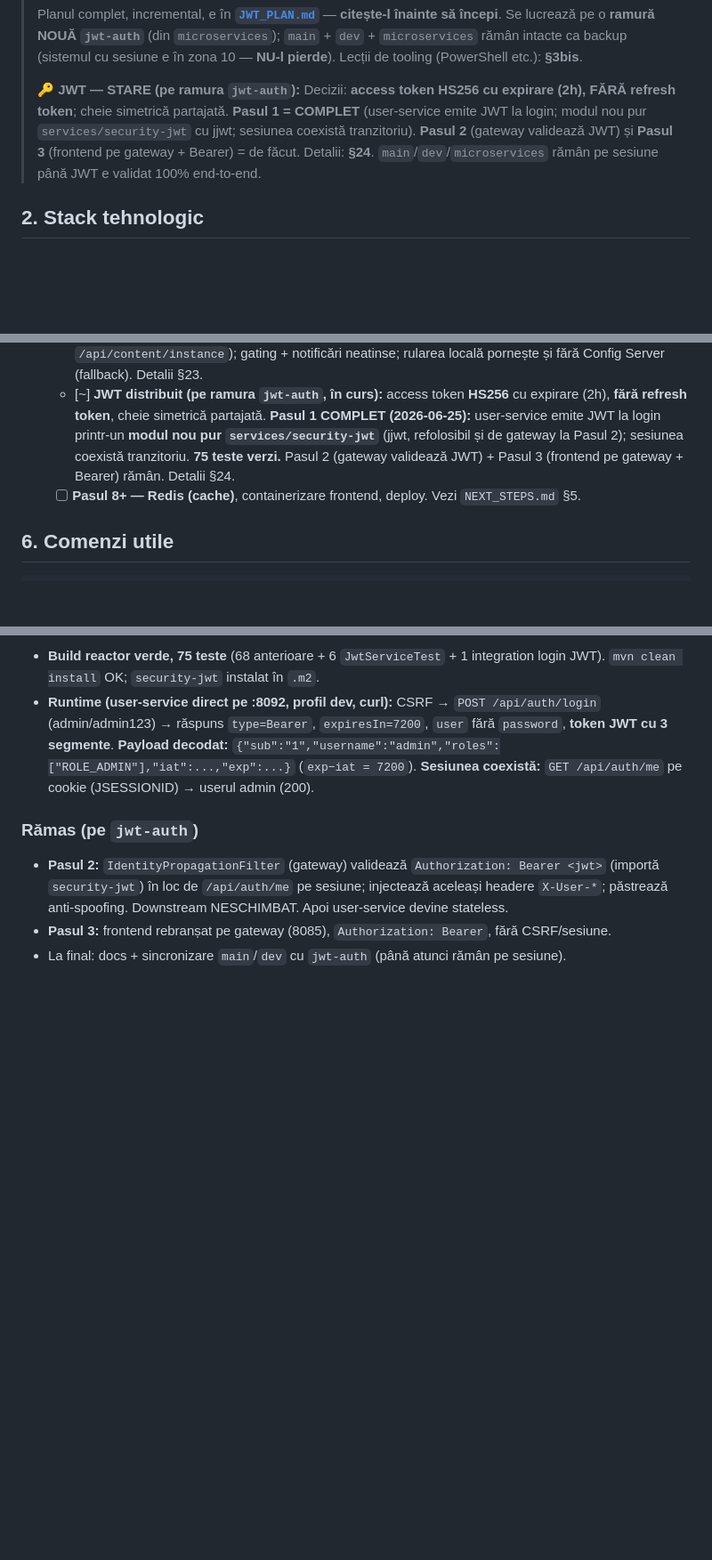
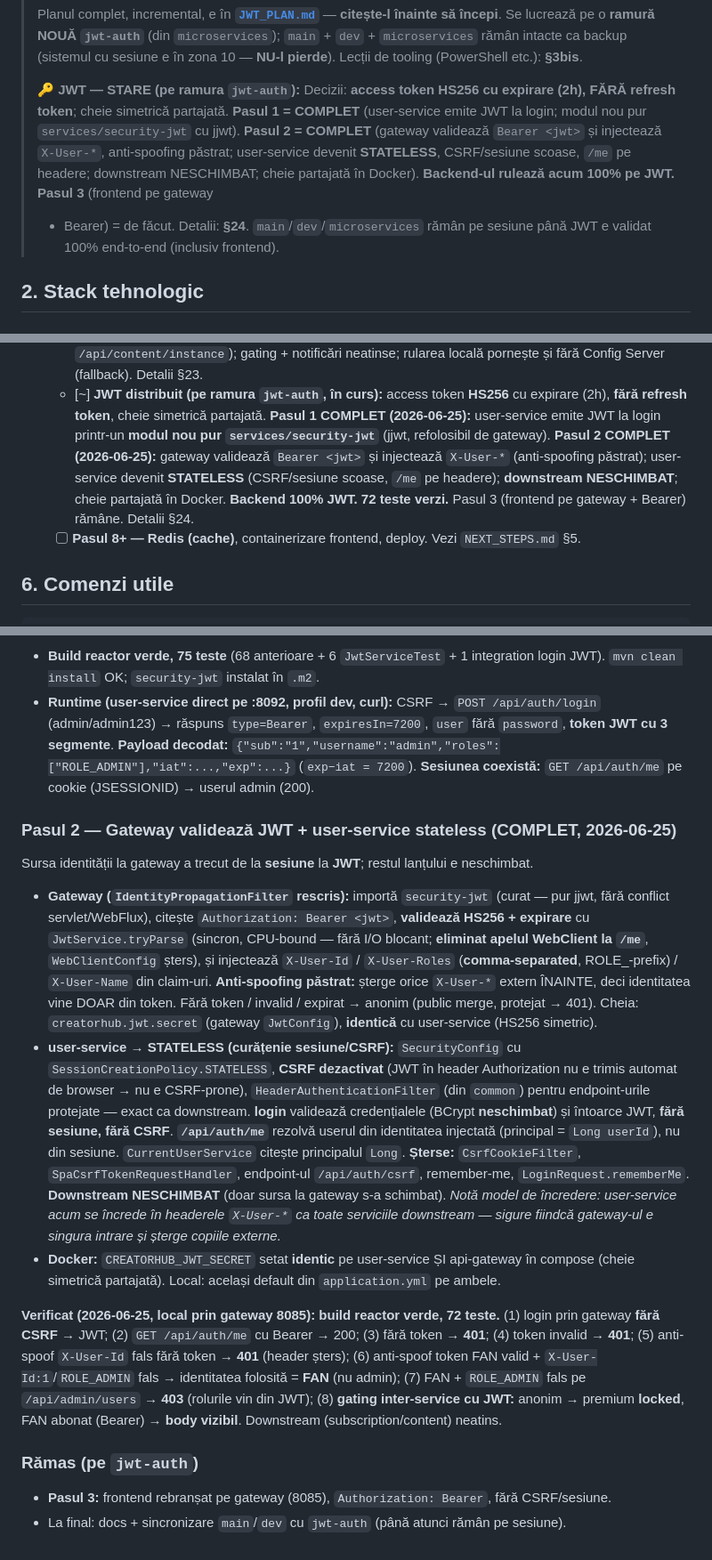
Before and after one commit to Carol7237/CreatorHub, a Markdown page: CLAUDE.md, 3 parts joined by grey strips. Shown at 89% size. Drawn GitHub-style; blank space fills up the shorter version.

Commit message:
docs: mark JWT Step 2 complete (gateway validates JWT, user-service stateless)
CLAUDE.md section 24: new Step 2 subsection (gateway Bearer validation +
X-User-* injection with anti-spoofing, user-service stateless/CSRF-off, /me
on headers, shared secret in Docker, verification results) + updated STATE
block and phase list. JWT_PLAN.md: Step 2 marked done. Only Step 3 (frontend)
remains; main/dev/microservices stay on session until end-to-end validation.

Co-Authored-By: Claude Opus 4.8 <noreply@anthropic.com>

```diff
--- a/CLAUDE.md
+++ b/CLAUDE.md
@@ -77,10 +77,12 @@ Spring Cloud. **Ambele sunt COMPLETE.**
 >
 > **🔑 JWT — STARE (pe ramura `jwt-auth`):** Decizii: **access token HS256 cu expirare
 > (2h), FĂRĂ refresh token**; cheie simetrică partajată. **Pasul 1 = COMPLET** (user-service
-> emite JWT la login; modul nou pur `services/security-jwt` cu jjwt; sesiunea coexistă
-> tranzitoriu). **Pasul 2** (gateway validează JWT) și **Pasul 3** (frontend pe gateway +
-> Bearer) = de făcut. Detalii: **§24**. `main`/`dev`/`microservices` rămân pe sesiune până
-> JWT e validat 100% end-to-end.
+> emite JWT la login; modul nou pur `services/security-jwt` cu jjwt). **Pasul 2 = COMPLET**
+> (gateway validează `Bearer <jwt>` și injectează `X-User-*`, anti-spoofing păstrat; user-service
+> devenit **STATELESS**, CSRF/sesiune scoase, `/me` pe headere; downstream NESCHIMBAT; cheie
+> partajată în Docker). **Backend-ul rulează acum 100% pe JWT.** **Pasul 3** (frontend pe gateway
+> + Bearer) = de făcut. Detalii: **§24**. `main`/`dev`/`microservices` rămân pe sesiune până
+> JWT e validat 100% end-to-end (inclusiv frontend).
 
 ## 2. Stack tehnologic
 
@@ -299,8 +301,10 @@ Spring Cloud: Eureka (discovery), Gateway, Config Server, Resilience4j; Redis
   - [~] **JWT distribuit (pe ramura `jwt-auth`, în curs):** access token **HS256** cu expirare
     (2h), **fără refresh token**, cheie simetrică partajată. **Pasul 1 COMPLET (2026-06-25):**
     user-service emite JWT la login printr-un **modul nou pur `services/security-jwt`** (jjwt,
-    refolosibil și de gateway la Pasul 2); sesiunea coexistă tranzitoriu. **75 teste verzi.**
-    Pasul 2 (gateway validează JWT) + Pasul 3 (frontend pe gateway + Bearer) rămân. Detalii §24.
+    refolosibil de gateway). **Pasul 2 COMPLET (2026-06-25):** gateway validează `Bearer <jwt>` și
+    injectează `X-User-*` (anti-spoofing păstrat); user-service devenit **STATELESS** (CSRF/sesiune
+    scoase, `/me` pe headere); **downstream NESCHIMBAT**; cheie partajată în Docker. **Backend 100% JWT.**
+    **72 teste verzi.** Pasul 3 (frontend pe gateway + Bearer) rămâne. Detalii §24.
   - [ ] **Pasul 8+ — Redis (cache)**, containerizare frontend, deploy.
     Vezi `NEXT_STEPS.md` §5.
 
@@ -1270,9 +1274,35 @@ de **AMBELE** — user-service (servlet, Pasul 1) ȘI gateway (reactiv, Pasul 2)
   cu 3 segmente**. **Payload decodat:** `{"sub":"1","username":"admin","roles":["ROLE_ADMIN"],"iat":...,"exp":...}`
   (`exp−iat = 7200`). **Sesiunea coexistă:** `GET /api/auth/me` pe cookie (JSESSIONID) → userul admin (200).
 
+### Pasul 2 — Gateway validează JWT + user-service stateless (COMPLET, 2026-06-25)
+Sursa identității la gateway a trecut de la **sesiune** la **JWT**; restul lanțului e neschimbat.
+
+- **Gateway (`IdentityPropagationFilter` rescris):** importă `security-jwt` (curat — pur jjwt, fără
+  conflict servlet/WebFlux), citește `Authorization: Bearer <jwt>`, **validează HS256 + expirare** cu
+  `JwtService.tryParse` (sincron, CPU-bound — fără I/O blocant; **eliminat apelul WebClient la `/me`**,
+  `WebClientConfig` șters), și injectează `X-User-Id` / `X-User-Roles` (**comma-separated**, ROLE_-prefix)
+  / `X-User-Name` din claim-uri. **Anti-spoofing păstrat:** șterge orice `X-User-*` extern ÎNAINTE, deci
+  identitatea vine DOAR din token. Fără token / invalid / expirat → anonim (public merge, protejat → 401).
+  Cheia: `creatorhub.jwt.secret` (gateway `JwtConfig`), **identică** cu user-service (HS256 simetric).
+- **user-service → STATELESS (curățenie sesiune/CSRF):** `SecurityConfig` cu `SessionCreationPolicy.STATELESS`,
+  **CSRF dezactivat** (JWT în header Authorization nu e trimis automat de browser → nu e CSRF-prone),
+  `HeaderAuthenticationFilter` (din `common`) pentru endpoint-urile protejate — exact ca downstream.
+  **login** validează credențialele (BCrypt **neschimbat**) și întoarce JWT, **fără sesiune, fără CSRF**.
+  **`/api/auth/me`** rezolvă userul din identitatea injectată (principal = `Long userId`), nu din sesiune.
+  `CurrentUserService` citește principalul `Long`. **Șterse:** `CsrfCookieFilter`, `SpaCsrfTokenRequestHandler`,
+  endpoint-ul `/api/auth/csrf`, remember-me, `LoginRequest.rememberMe`. **Downstream NESCHIMBAT** (doar sursa
+  la gateway s-a schimbat). *Notă model de încredere: user-service acum se încrede în headerele `X-User-*` ca
+  toate serviciile downstream — sigure fiindcă gateway-ul e singura intrare și șterge copiile externe.*
+- **Docker:** `CREATORHUB_JWT_SECRET` setat **identic** pe user-service ȘI api-gateway în compose (cheie
+  simetrică partajată). Local: același default din `application.yml` pe ambele.
+
+**Verificat (2026-06-25, local prin gateway 8085):** **build reactor verde, 72 teste.** (1) login prin
+gateway **fără CSRF** → JWT; (2) `GET /api/auth/me` cu Bearer → 200; (3) fără token → **401**; (4) token
+invalid → **401**; (5) anti-spoof `X-User-Id` fals fără token → **401** (header șters); (6) anti-spoof token
+FAN valid + `X-User-Id:1`/`ROLE_ADMIN` fals → identitatea folosită = **FAN** (nu admin); (7) FAN + `ROLE_ADMIN`
+fals pe `/api/admin/users` → **403** (rolurile vin din JWT); (8) **gating inter-service cu JWT:** anonim →
+premium **locked**, FAN abonat (Bearer) → **body vizibil**. Downstream (subscription/content) neatins.
+
 ### Rămas (pe `jwt-auth`)
-- **Pasul 2:** `IdentityPropagationFilter` (gateway) validează `Authorization: Bearer <jwt>` (importă
-  `security-jwt`) în loc de `/api/auth/me` pe sesiune; injectează aceleași headere `X-User-*`; păstrează
-  anti-spoofing. Downstream NESCHIMBAT. Apoi user-service devine stateless.
 - **Pasul 3:** frontend rebranșat pe gateway (8085), `Authorization: Bearer`, fără CSRF/sesiune.
 - La final: docs + sincronizare `main`/`dev` cu `jwt-auth` (până atunci rămân pe sesiune).
```
Also changed, not shown: JWT_PLAN.md (+10 -1 lines).
